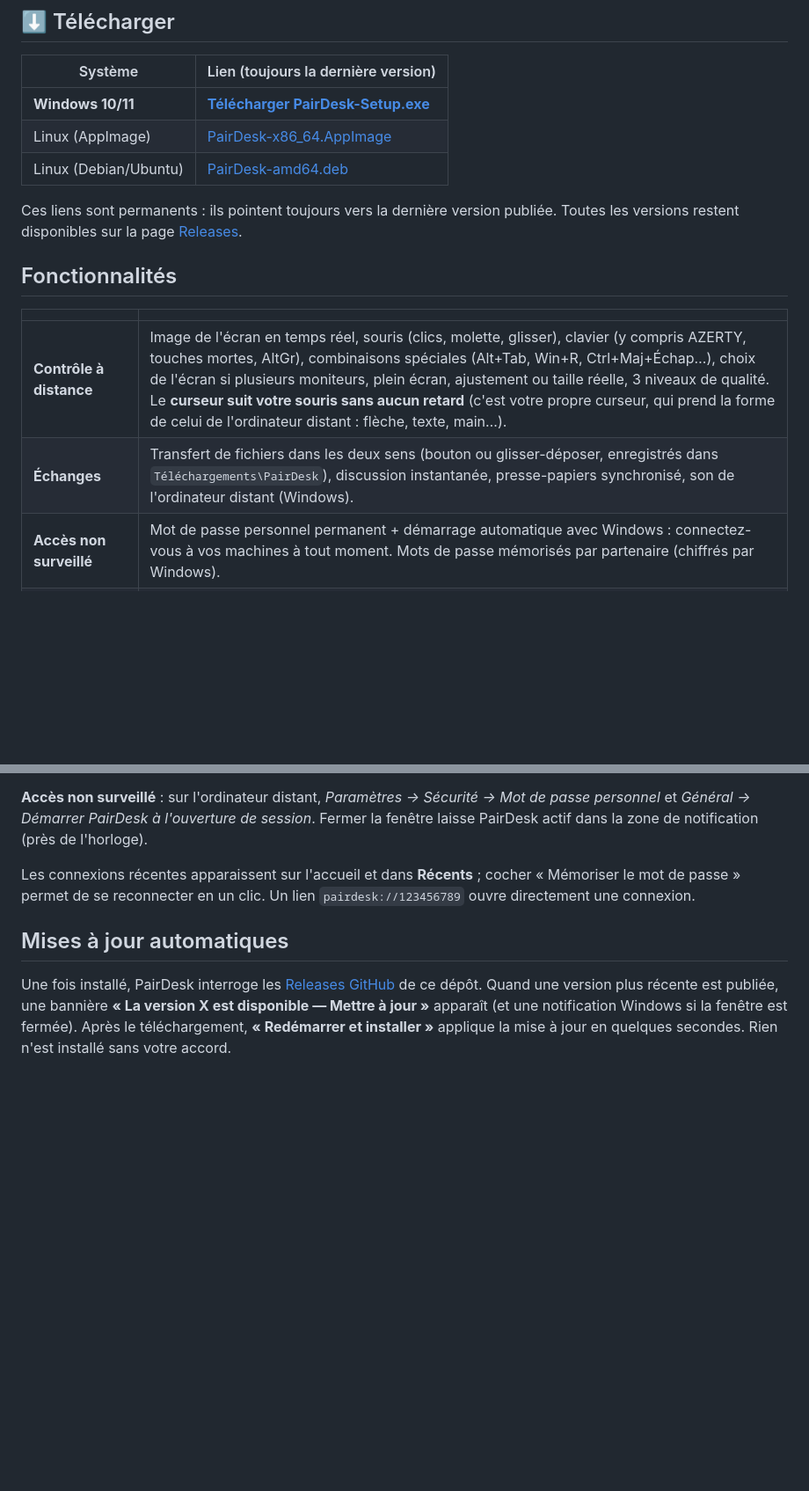
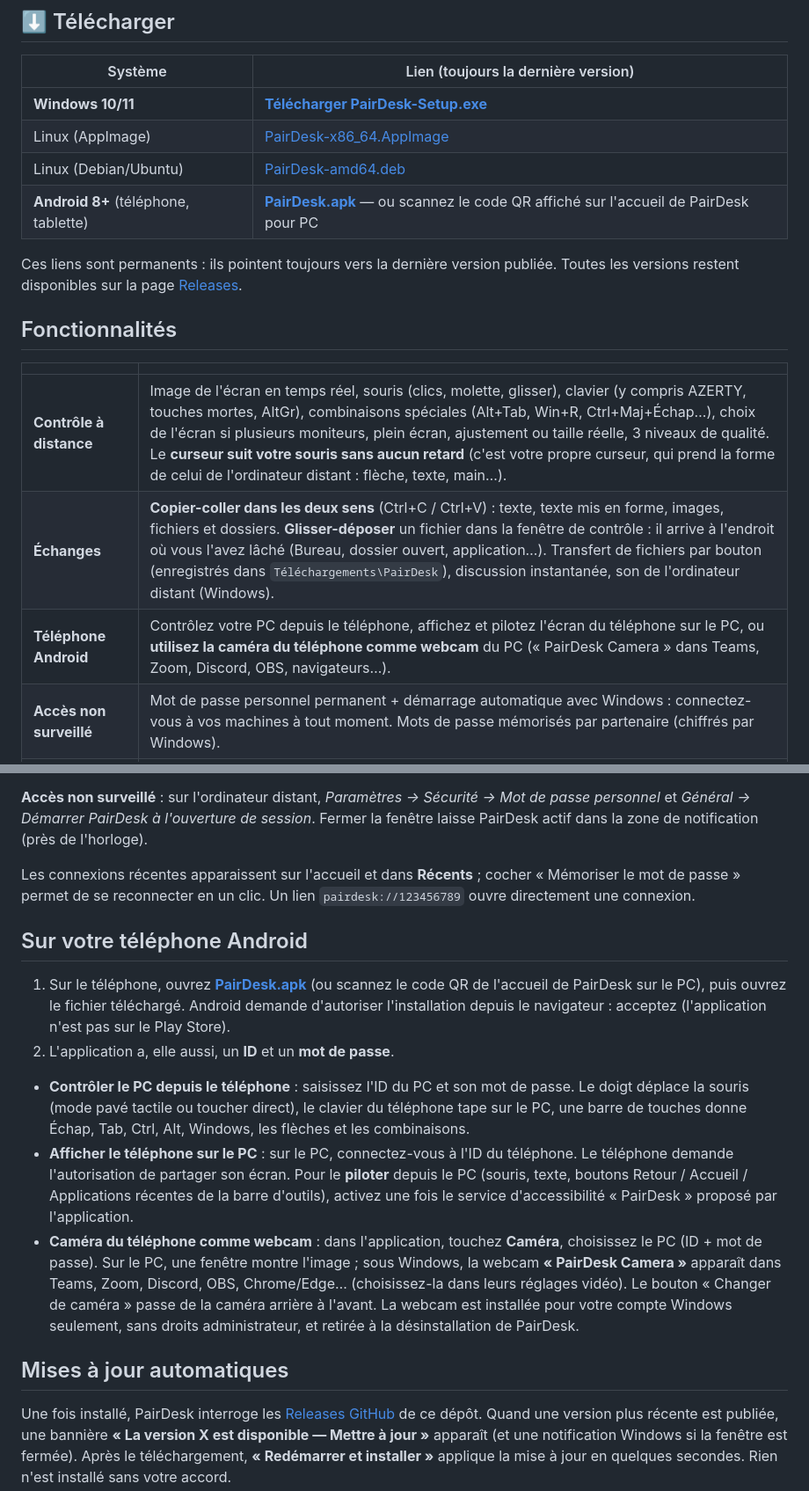
Before and after one commit to Azukkia/PairDesk, a Markdown page: README.md, 2 parts joined by grey strips. Shown at 88% size. Rendered like a GitHub page; blank space fills up the shorter version.

```diff
--- a/README.md
+++ b/README.md
@@ -11,6 +11,7 @@
 | **Windows 10/11** | **[Télécharger PairDesk-Setup.exe](https://github.com/Azukkia/PairDesk/releases/latest/download/PairDesk-Setup.exe)** |
 | Linux (AppImage) | [PairDesk-x86_64.AppImage](https://github.com/Azukkia/PairDesk/releases/latest/download/PairDesk-x86_64.AppImage) |
 | Linux (Debian/Ubuntu) | [PairDesk-amd64.deb](https://github.com/Azukkia/PairDesk/releases/latest/download/PairDesk-amd64.deb) |
+| **Android 8+** (téléphone, tablette) | **[PairDesk.apk](https://github.com/Azukkia/PairDesk/releases/latest/download/PairDesk.apk)** — ou scannez le code QR affiché sur l'accueil de PairDesk pour PC |
 
 Ces liens sont permanents : ils pointent toujours vers la dernière version publiée. Toutes les versions restent disponibles sur la page [Releases](https://github.com/Azukkia/PairDesk/releases).
 
@@ -19,7 +20,8 @@ Ces liens sont permanents : ils pointent toujours vers la dernière version publ
 | | |
 |---|---|
 | **Contrôle à distance** | Image de l'écran en temps réel, souris (clics, molette, glisser), clavier (y compris AZERTY, touches mortes, AltGr), combinaisons spéciales (Alt+Tab, Win+R, Ctrl+Maj+Échap…), choix de l'écran si plusieurs moniteurs, plein écran, ajustement ou taille réelle, 3 niveaux de qualité. Le **curseur suit votre souris sans aucun retard** (c'est votre propre curseur, qui prend la forme de celui de l'ordinateur distant : flèche, texte, main…). |
-| **Échanges** | Transfert de fichiers dans les deux sens (bouton ou glisser-déposer, enregistrés dans `Téléchargements\PairDesk`), discussion instantanée, presse-papiers synchronisé, son de l'ordinateur distant (Windows). |
+| **Échanges** | **Copier-coller dans les deux sens** (Ctrl+C / Ctrl+V) : texte, texte mis en forme, images, fichiers et dossiers. **Glisser-déposer** un fichier dans la fenêtre de contrôle : il arrive à l'endroit où vous l'avez lâché (Bureau, dossier ouvert, application…). Transfert de fichiers par bouton (enregistrés dans `Téléchargements\PairDesk`), discussion instantanée, son de l'ordinateur distant (Windows). |
+| **Téléphone Android** | Contrôlez votre PC depuis le téléphone, affichez et pilotez l'écran du téléphone sur le PC, ou **utilisez la caméra du téléphone comme webcam** du PC (« PairDesk Camera » dans Teams, Zoom, Discord, OBS, navigateurs…). |
 | **Accès non surveillé** | Mot de passe personnel permanent + démarrage automatique avec Windows : connectez-vous à vos machines à tout moment. Mots de passe mémorisés par partenaire (chiffrés par Windows). |
 | **Contrôle par l'utilisateur** | Panneau de session toujours visible sur l'ordinateur contrôlé (qui est connecté, durée, bouton « Terminer »), demande d'acceptation optionnelle, mode « affichage seul », réception de fichiers et presse-papiers désactivables. |
 | **Mises à jour** | PairDesk vérifie au démarrage puis toutes les 4 heures si une nouvelle version existe, et **propose** de la télécharger puis de redémarrer pour l'installer. |
@@ -44,6 +46,15 @@ Ces liens sont permanents : ils pointent toujours vers la dernière version publ
 **Accès non surveillé** : sur l'ordinateur distant, *Paramètres → Sécurité → Mot de passe personnel* et *Général → Démarrer PairDesk à l'ouverture de session*. Fermer la fenêtre laisse PairDesk actif dans la zone de notification (près de l'horloge).
 
 Les connexions récentes apparaissent sur l'accueil et dans **Récents** ; cocher « Mémoriser le mot de passe » permet de se reconnecter en un clic. Un lien `pairdesk://123456789` ouvre directement une connexion.
+
+## Sur votre téléphone Android
+
+1. Sur le téléphone, ouvrez **[PairDesk.apk](https://github.com/Azukkia/PairDesk/releases/latest/download/PairDesk.apk)** (ou scannez le code QR de l'accueil de PairDesk sur le PC), puis ouvrez le fichier téléchargé. Android demande d'autoriser l'installation depuis le navigateur : acceptez (l'application n'est pas sur le Play Store).
+2. L'application a, elle aussi, un **ID** et un **mot de passe**.
+
+- **Contrôler le PC depuis le téléphone** : saisissez l'ID du PC et son mot de passe. Le doigt déplace la souris (mode pavé tactile ou toucher direct), le clavier du téléphone tape sur le PC, une barre de touches donne Échap, Tab, Ctrl, Alt, Windows, les flèches et les combinaisons.
+- **Afficher le téléphone sur le PC** : sur le PC, connectez-vous à l'ID du téléphone. Le téléphone demande l'autorisation de partager son écran. Pour le **piloter** depuis le PC (souris, texte, boutons Retour / Accueil / Applications récentes de la barre d'outils), activez une fois le service d'accessibilité « PairDesk » proposé par l'application.
+- **Caméra du téléphone comme webcam** : dans l'application, touchez **Caméra**, choisissez le PC (ID + mot de passe). Sur le PC, une fenêtre montre l'image ; sous Windows, la webcam **« PairDesk Camera »** apparaît dans Teams, Zoom, Discord, OBS, Chrome/Edge… (choisissez-la dans leurs réglages vidéo). Le bouton « Changer de caméra » passe de la caméra arrière à l'avant. La webcam est installée pour votre compte Windows seulement, sans droits administrateur, et retirée à la désinstallation de PairDesk.
 
 ## Mises à jour automatiques
 
```
Also changed, not shown: other parts of README.md (+18 -0 lines).
